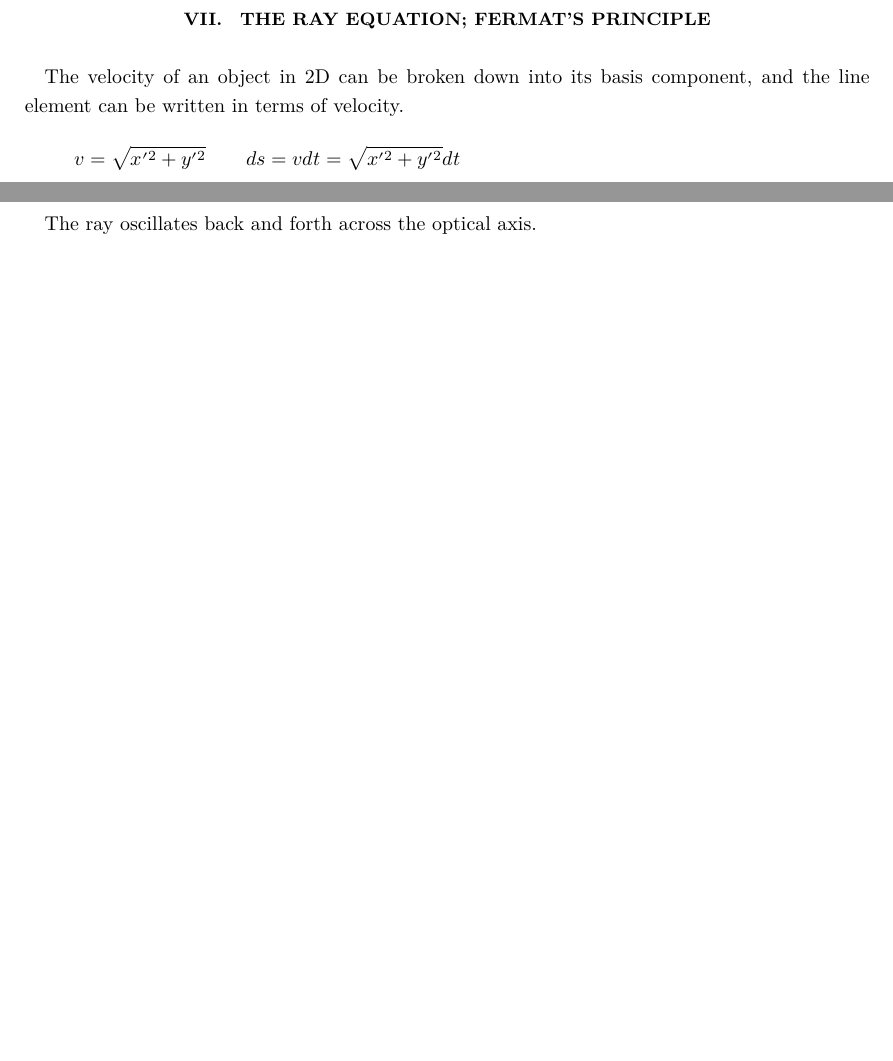
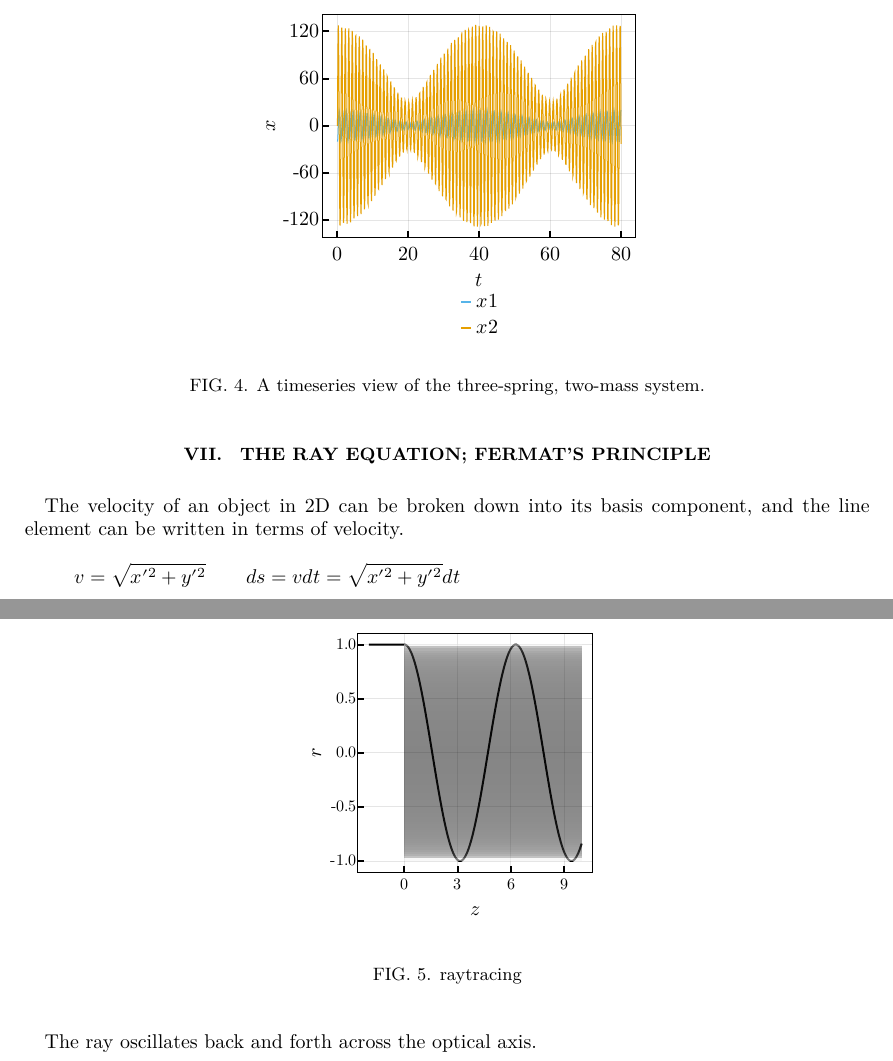
Before and after one commit to asinghvi17/diffeq-2020-project, a LaTeX paper (project.tex): two parts of pages 7 and 9 of 9, joined at a grey line, cut at the place of the change, the shorter picture padded with empty space. Compiled offline with XeLaTeX.

```diff
--- a/project.tex
+++ b/project.tex
@@ -34,9 +34,7 @@
 \usepackage{soul}
 \usepackage{nccmath}
 \usepackage{tikz}
-\usepackage{setspace}
 % \endofdump
-\onehalfspacing{}
 
 \usetikzlibrary{calc, patterns, decorations.pathmorphing, decorations.markings}
 \tikzset{
@@ -395,6 +395,13 @@
 
 This result is the same one would get from analyzing the system using $F=ma$. The benefit of the Euler-Lagrange method is one does not have to displace the masses. It also eliminates the need to be concerned with direction, since energy is a scalar, unlike force, which is a vector.
 
+\begin{figure}[ht!]
+    \centering
+    \includegraphics{3spring2mass.pdf}
+    \caption{A timeseries view of the three-spring, two-mass system.}
+    \label{fig: tstm}
+\end{figure}
+
 
 \section{The Ray Equation; Fermat's Principle} % q5
 
@@ -457,4 +464,10 @@
 
 The ray oscillates back and forth across the optical axis.
 
+\begin{figure}
+    \includegraphics{rays.pdf}
+    \caption{raytracing}
+    \label{fig: rays}
+\end{figure}
+
 \end{document}
```
Also changed, not shown: project.pdf, project.tex (2 more changed lines).
